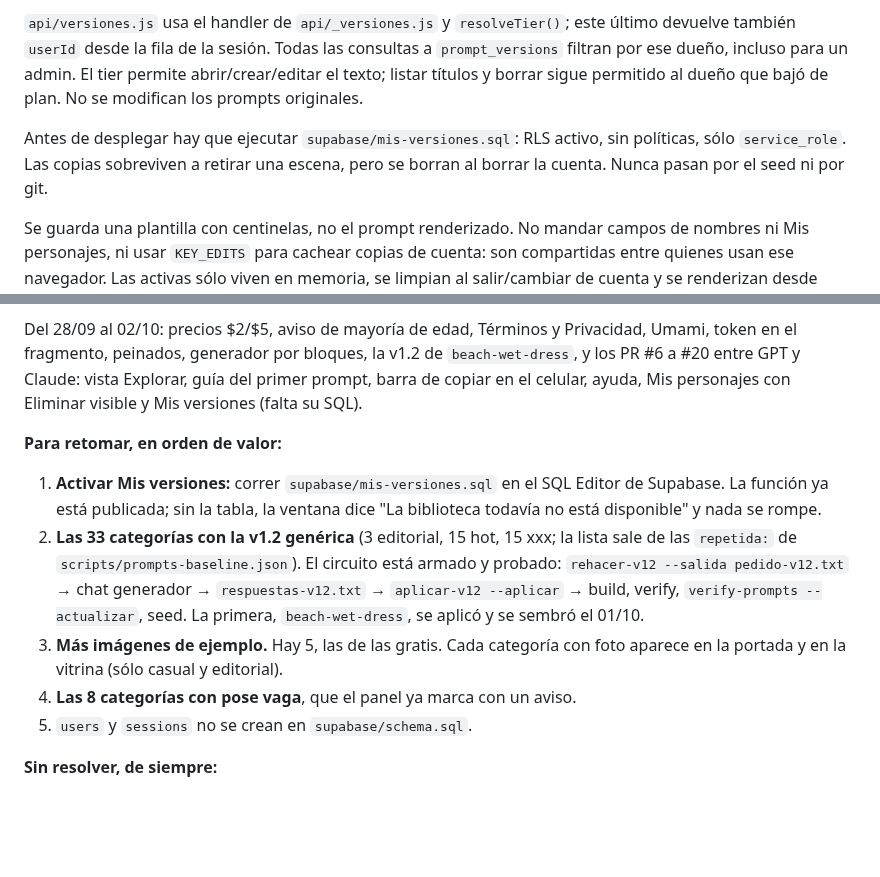
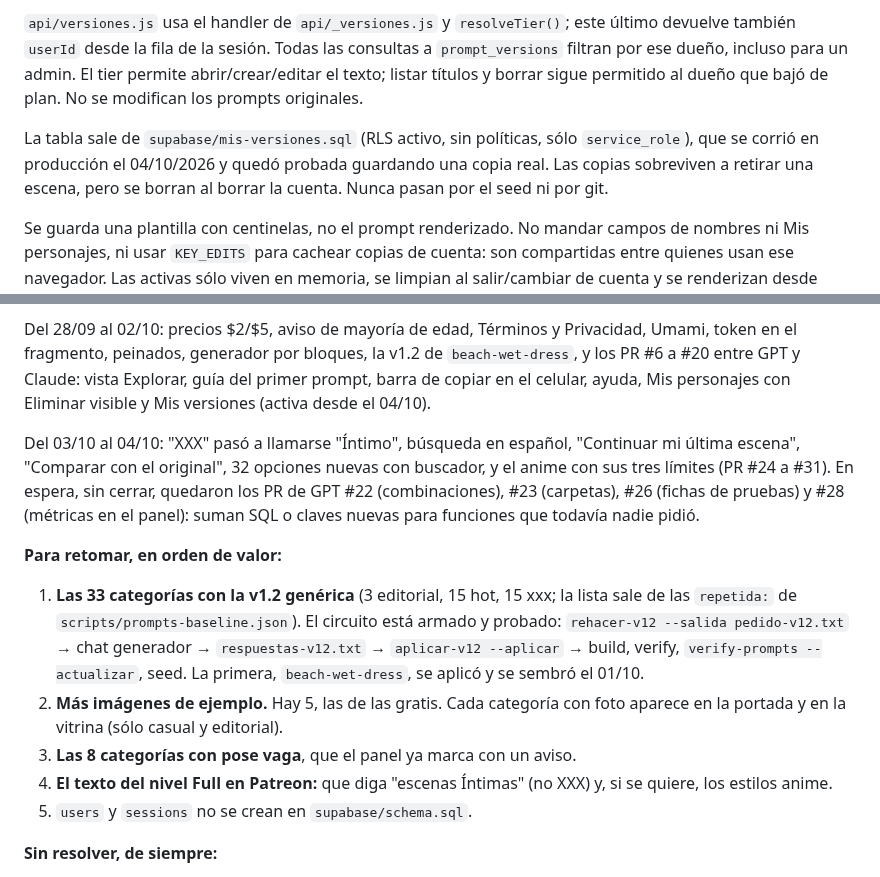
Before and after one commit to WallpaperIA/Promt, a Markdown page: CLAUDE.md, 2 parts joined by grey strips. Drawn GitHub-style; blank space fills up the shorter version.

Commit message:
CLAUDE.md: Mis versiones activa y pendientes al 04/10
El dueño corrió supabase/mis-versiones.sql y guardó una copia real: sale de
pendientes. Se resume lo publicado el 03-04/10 (Íntimo, búsqueda, continuar,
comparar, opciones nuevas y anime con límites) y qué PR de GPT quedaron en
espera y por qué.

Co-Authored-By: Claude Opus 5.5 <noreply@anthropic.com>
Claude-Session: https://claude.ai/code/session_01FB3Zucef8WcoPiMRQSxZcT

```diff
--- a/CLAUDE.md
+++ b/CLAUDE.md
@@ -215,8 +215,9 @@ consultas a `prompt_versions` filtran por ese dueño, incluso para un admin.
 El tier permite abrir/crear/editar el texto; listar títulos y borrar sigue
 permitido al dueño que bajó de plan. No se modifican los prompts originales.
 
-Antes de desplegar hay que ejecutar `supabase/mis-versiones.sql`: RLS activo,
-sin políticas, sólo `service_role`. Las copias sobreviven a retirar una escena,
+La tabla sale de `supabase/mis-versiones.sql` (RLS activo, sin políticas,
+sólo `service_role`), que se corrió en producción el 04/10/2026 y quedó
+probada guardando una copia real. Las copias sobreviven a retirar una escena,
 pero se borran al borrar la cuenta. Nunca pasan por el seed ni por git.
 
 Se guarda una plantilla con centinelas, no el prompt renderizado. No mandar
@@ -543,22 +544,28 @@ Del 28/09 al 02/10: precios $2/$5, aviso de mayoría de edad, Términos y
 Privacidad, Umami, token en el fragmento, peinados, generador por bloques,
 la v1.2 de `beach-wet-dress`, y los PR #6 a #20 entre GPT y Claude: vista
 Explorar, guía del primer prompt, barra de copiar en el celular, ayuda,
-Mis personajes con Eliminar visible y Mis versiones (falta su SQL).
+Mis personajes con Eliminar visible y Mis versiones (activa desde el 04/10).
+
+Del 03/10 al 04/10: "XXX" pasó a llamarse "Íntimo", búsqueda en español,
+"Continuar mi última escena", "Comparar con el original", 32 opciones nuevas
+con buscador, y el anime con sus tres límites (PR #24 a #31). En espera, sin
+cerrar, quedaron los PR de GPT #22 (combinaciones), #23 (carpetas), #26
+(fichas de pruebas) y #28 (métricas en el panel): suman SQL o claves nuevas
+para funciones que todavía nadie pidió.
 
 **Para retomar, en orden de valor:**
 
-1. **Activar Mis versiones:** correr `supabase/mis-versiones.sql` en el SQL
-   Editor de Supabase. La función ya está publicada; sin la tabla, la
-   ventana dice "La biblioteca todavía no está disponible" y nada se rompe.
-2. **Las 33 categorías con la v1.2 genérica** (3 editorial, 15 hot, 15 xxx;
+1. **Las 33 categorías con la v1.2 genérica** (3 editorial, 15 hot, 15 xxx;
    la lista sale de las `repetida:` de `scripts/prompts-baseline.json`).
    El circuito está armado y probado: `rehacer-v12 --salida pedido-v12.txt`
    → chat generador → `respuestas-v12.txt` → `aplicar-v12 --aplicar` →
    build, verify, `verify-prompts --actualizar`, seed. La primera,
    `beach-wet-dress`, se aplicó y se sembró el 01/10.
-3. **Más imágenes de ejemplo.** Hay 5, las de las gratis. Cada categoría con
+2. **Más imágenes de ejemplo.** Hay 5, las de las gratis. Cada categoría con
    foto aparece en la portada y en la vitrina (sólo casual y editorial).
-4. **Las 8 categorías con pose vaga**, que el panel ya marca con un aviso.
+3. **Las 8 categorías con pose vaga**, que el panel ya marca con un aviso.
+4. **El texto del nivel Full en Patreon:** que diga "escenas Íntimas" (no
+   XXX) y, si se quiere, los estilos anime.
 5. `users` y `sessions` no se crean en `supabase/schema.sql`.
 
 **Sin resolver, de siempre:**
```
Also changed, not shown: other parts of CLAUDE.md (+1 -1 lines).
